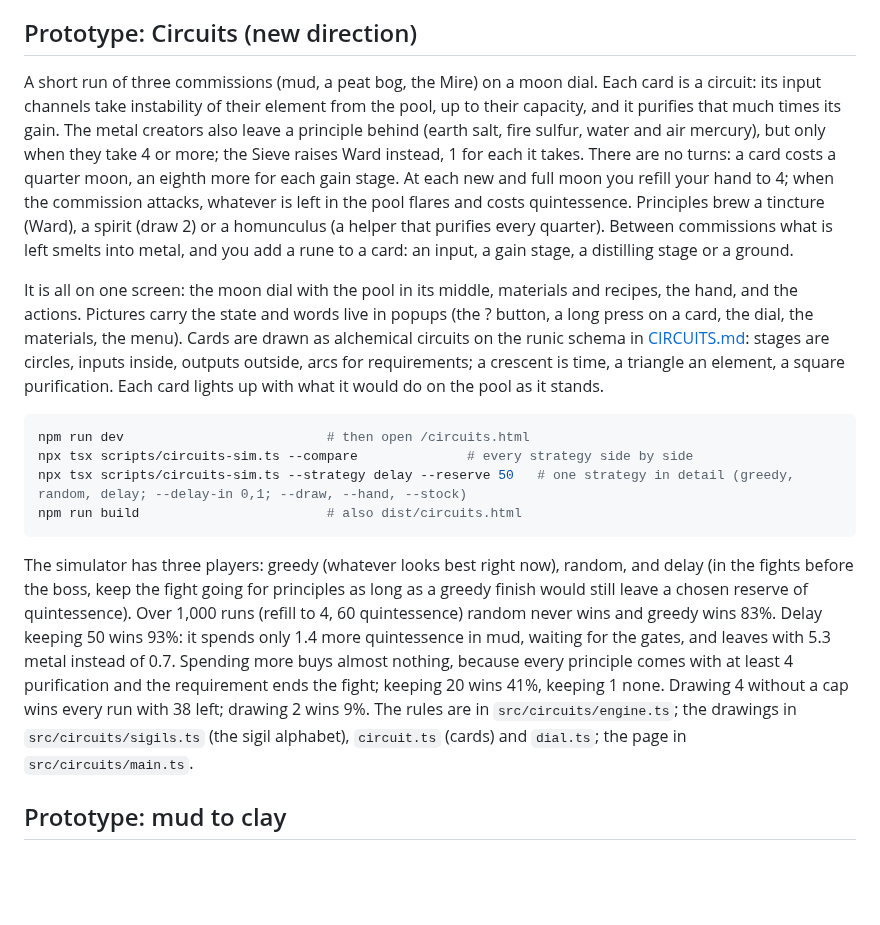
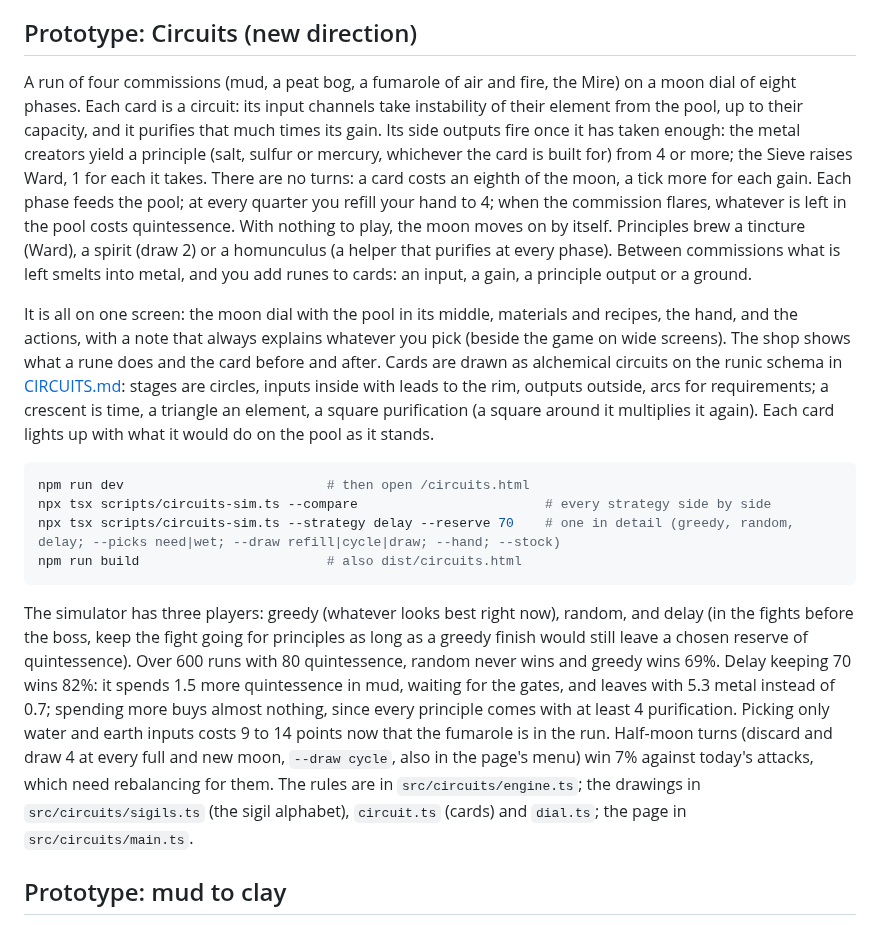
Before and after one commit to DArtagnon-wiki/herau-face, a Markdown page: README.md, the part around the change. GitHub-like rendering; blank space fills up the shorter version.

````diff
--- a/README.md
+++ b/README.md
@@ -4,18 +4,18 @@ A roguelike deckbuilder of runes and alchemy, built from Circumgician's world. T
 
 ## Prototype: Circuits (new direction)
 
-A short run of three commissions (mud, a peat bog, the Mire) on a moon dial. Each card is a circuit: its input channels take instability of their element from the pool, up to their capacity, and it purifies that much times its gain. The metal creators also leave a principle behind (earth salt, fire sulfur, water and air mercury), but only when they take 4 or more; the Sieve raises Ward instead, 1 for each it takes. There are no turns: a card costs a quarter moon, an eighth more for each gain stage. At each new and full moon you refill your hand to 4; when the commission attacks, whatever is left in the pool flares and costs quintessence. Principles brew a tincture (Ward), a spirit (draw 2) or a homunculus (a helper that purifies every quarter). Between commissions what is left smelts into metal, and you add a rune to a card: an input, a gain stage, a distilling stage or a ground.
+A run of four commissions (mud, a peat bog, a fumarole of air and fire, the Mire) on a moon dial of eight phases. Each card is a circuit: its input channels take instability of their element from the pool, up to their capacity, and it purifies that much times its gain. Its side outputs fire once it has taken enough: the metal creators yield a principle (salt, sulfur or mercury, whichever the card is built for) from 4 or more; the Sieve raises Ward, 1 for each it takes. There are no turns: a card costs an eighth of the moon, a tick more for each gain. Each phase feeds the pool; at every quarter you refill your hand to 4; when the commission flares, whatever is left in the pool costs quintessence. With nothing to play, the moon moves on by itself. Principles brew a tincture (Ward), a spirit (draw 2) or a homunculus (a helper that purifies at every phase). Between commissions what is left smelts into metal, and you add runes to cards: an input, a gain, a principle output or a ground.
 
-It is all on one screen: the moon dial with the pool in its middle, materials and recipes, the hand, and the actions. Pictures carry the state and words live in popups (the ? button, a long press on a card, the dial, the materials, the menu). Cards are drawn as alchemical circuits on the runic schema in [CIRCUITS.md](CIRCUITS.md): stages are circles, inputs inside, outputs outside, arcs for requirements; a crescent is time, a triangle an element, a square purification. Each card lights up with what it would do on the pool as it stands.
+It is all on one screen: the moon dial with the pool in its middle, materials and recipes, the hand, and the actions, with a note that always explains whatever you pick (beside the game on wide screens). The shop shows what a rune does and the card before and after. Cards are drawn as alchemical circuits on the runic schema in [CIRCUITS.md](CIRCUITS.md): stages are circles, inputs inside with leads to the rim, outputs outside, arcs for requirements; a crescent is time, a triangle an element, a square purification (a square around it multiplies it again). Each card lights up with what it would do on the pool as it stands.
 
 ```sh
 npm run dev                          # then open /circuits.html
-npx tsx scripts/circuits-sim.ts --compare              # every strategy side by side
-npx tsx scripts/circuits-sim.ts --strategy delay --reserve 50   # one strategy in detail (greedy, random, delay; --delay-in 0,1; --draw, --hand, --stock)
+npx tsx scripts/circuits-sim.ts --compare                        # every strategy side by side
+npx tsx scripts/circuits-sim.ts --strategy delay --reserve 70    # one in detail (greedy, random, delay; --picks need|wet; --draw refill|cycle|draw; --hand; --stock)
 npm run build                        # also dist/circuits.html
 ```
 
-The simulator has three players: greedy (whatever looks best right now), random, and delay (in the fights before the boss, keep the fight going for principles as long as a greedy finish would still leave a chosen reserve of quintessence). Over 1,000 runs (refill to 4, 60 quintessence) random never wins and greedy wins 83%. Delay keeping 50 wins 93%: it spends only 1.4 more quintessence in mud, waiting for the gates, and leaves with 5.3 metal instead of 0.7. Spending more buys almost nothing, because every principle comes with at least 4 purification and the requirement ends the fight; keeping 20 wins 41%, keeping 1 none. Drawing 4 without a cap wins every run with 38 left; drawing 2 wins 9%. The rules are in `src/circuits/engine.ts`; the drawings in `src/circuits/sigils.ts` (the sigil alphabet), `circuit.ts` (cards) and `dial.ts`; the page in `src/circuits/main.ts`.
+The simulator has three players: greedy (whatever looks best right now), random, and delay (in the fights before the boss, keep the fight going for principles as long as a greedy finish would still leave a chosen reserve of quintessence). Over 600 runs with 80 quintessence, random never wins and greedy wins 69%. Delay keeping 70 wins 82%: it spends 1.5 more quintessence in mud, waiting for the gates, and leaves with 5.3 metal instead of 0.7; spending more buys almost nothing, since every principle comes with at least 4 purification. Picking only water and earth inputs costs 9 to 14 points now that the fumarole is in the run. Half-moon turns (discard and draw 4 at every full and new moon, `--draw cycle`, also in the page's menu) win 7% against today's attacks, which need rebalancing for them. The rules are in `src/circuits/engine.ts`; the drawings in `src/circuits/sigils.ts` (the sigil alphabet), `circuit.ts` (cards) and `dial.ts`; the page in `src/circuits/main.ts`.
 
 ## Prototype: mud to clay
 
````
Also changed, not shown: CIRCUITS.md (+38 -36 lines), docs/circuit-schema.png, 7 other files.
